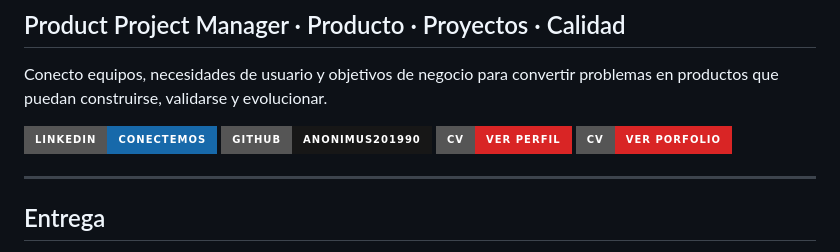
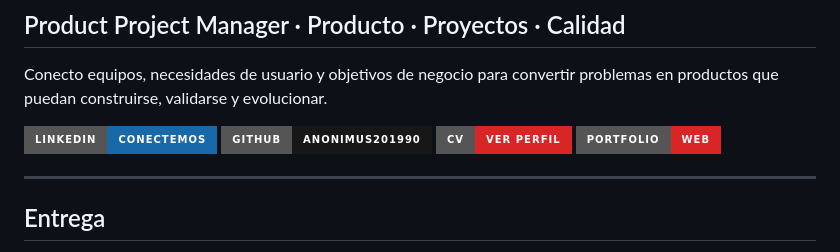
Before and after one commit to Anonimus201990/Mi-porfolio-web, a Markdown page: README.md, the part around the change. Drawn GitHub-style; badges without logos.

Commit message:
docs: clarify portfolio badge

```diff
--- a/README.md
+++ b/README.md
@@ -7,7 +7,7 @@ Conecto equipos, necesidades de usuario y objetivos de negocio para convertir pr
 [![LinkedIn](https://img.shields.io/badge/LinkedIn-Conectemos-1769AA?style=for-the-badge&logo=linkedin&logoColor=white)](https://www.linkedin.com/in/lorena-paola-sartori-pm/)
 [![GitHub](https://img.shields.io/badge/GitHub-Anonimus201990-171717?style=for-the-badge&logo=github&logoColor=white)](https://github.com/Anonimus201990)
 [![CV](https://img.shields.io/badge/CV-Ver%20perfil-D92525?style=for-the-badge&logo=adobeacrobatreader&logoColor=white)](./documento/lorena-paola-sartori.pdf)
-[![Porfolio](https://img.shields.io/badge/CV-Ver%20porfolio-D92525?style=for-the-badge&logo=adobeacrobatreader&logoColor=white)](https://anonimus201990.github.io/Mi-porfolio-web)
+[![Portfolio Web](https://img.shields.io/badge/Portfolio-Web-D92525?style=for-the-badge&logo=githubpages&logoColor=white)](https://anonimus201990.github.io/Mi-porfolio-web)
 
 ---
 
```
